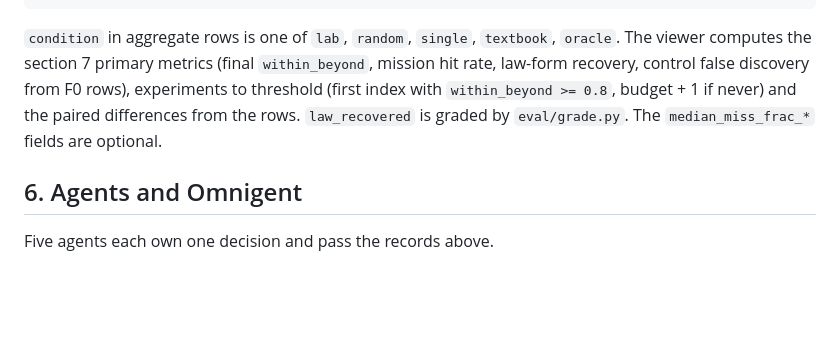
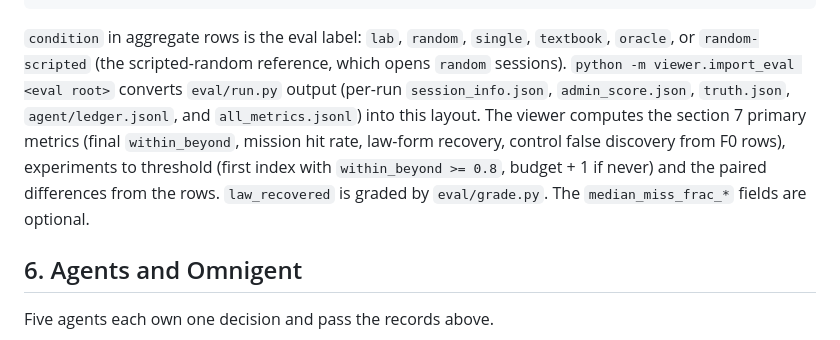
Before and after one commit to myronsydorov/solzero, a Markdown page: SPEC.md, the part around the change. Drawn GitHub-style; blank space fills up the shorter version.

Commit message:
SPEC 5.7: aggregate condition is the eval label (adds random-scripted); eval importer named

````diff
--- a/SPEC.md
+++ b/SPEC.md
@@ -280,7 +280,7 @@ viewer/public/eval/aggregate.json        // see below
            "median_miss_frac_in_range": 0.006, "median_miss_frac_beyond": 0.007}]}
 ```
 
-`condition` in aggregate rows is one of `lab`, `random`, `single`, `textbook`, `oracle`. The viewer computes the section 7 primary metrics (final `within_beyond`, mission hit rate, law-form recovery, control false discovery from F0 rows), experiments to threshold (first index with `within_beyond >= 0.8`, budget + 1 if never) and the paired differences from the rows. `law_recovered` is graded by `eval/grade.py`. The `median_miss_frac_*` fields are optional.
+`condition` in aggregate rows is the eval label: `lab`, `random`, `single`, `textbook`, `oracle`, or `random-scripted` (the scripted-random reference, which opens `random` sessions). `python -m viewer.import_eval <eval root>` converts `eval/run.py` output (per-run `session_info.json`, `admin_score.json`, `truth.json`, `agent/ledger.jsonl`, and `all_metrics.jsonl`) into this layout. The viewer computes the section 7 primary metrics (final `within_beyond`, mission hit rate, law-form recovery, control false discovery from F0 rows), experiments to threshold (first index with `within_beyond >= 0.8`, budget + 1 if never) and the paired differences from the rows. `law_recovered` is graded by `eval/grade.py`. The `median_miss_frac_*` fields are optional.
 
 ## 6. Agents and Omnigent
 
````
Also changed, not shown: STATUS.md (+1 -0 lines).
